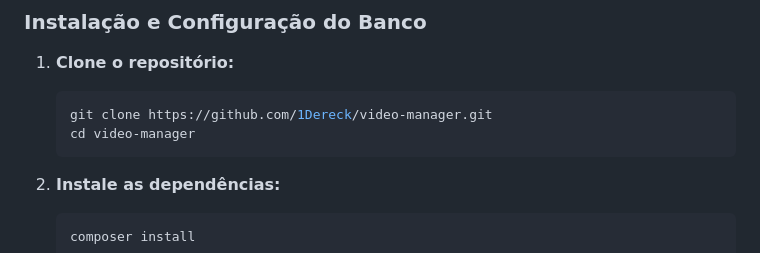
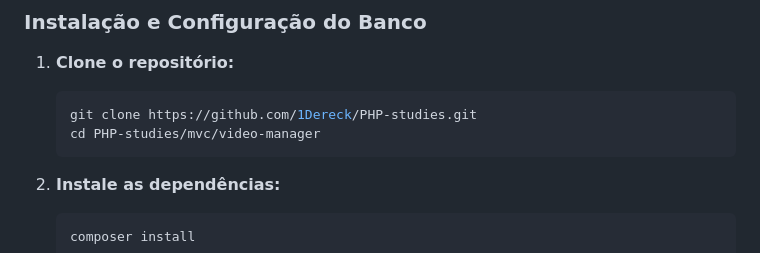
Before and after one commit to 1Dereck/PHP-studies, a Markdown page: mvc/video-manager/README.md, the part around the change. GitHub-like rendering.

Commit message:
Update clone instructions in README.md

````diff
--- a/mvc/video-manager/README.md
+++ b/mvc/video-manager/README.md
@@ -59,8 +59,8 @@ video-manager/
 
 1. **Clone o repositório:**
    ```bash
-   git clone https://github.com/1Dereck/video-manager.git
-   cd video-manager
+   git clone https://github.com/1Dereck/PHP-studies.git
+   cd PHP-studies/mvc/video-manager
    ```
 
 2. **Instale as dependências:**
````
